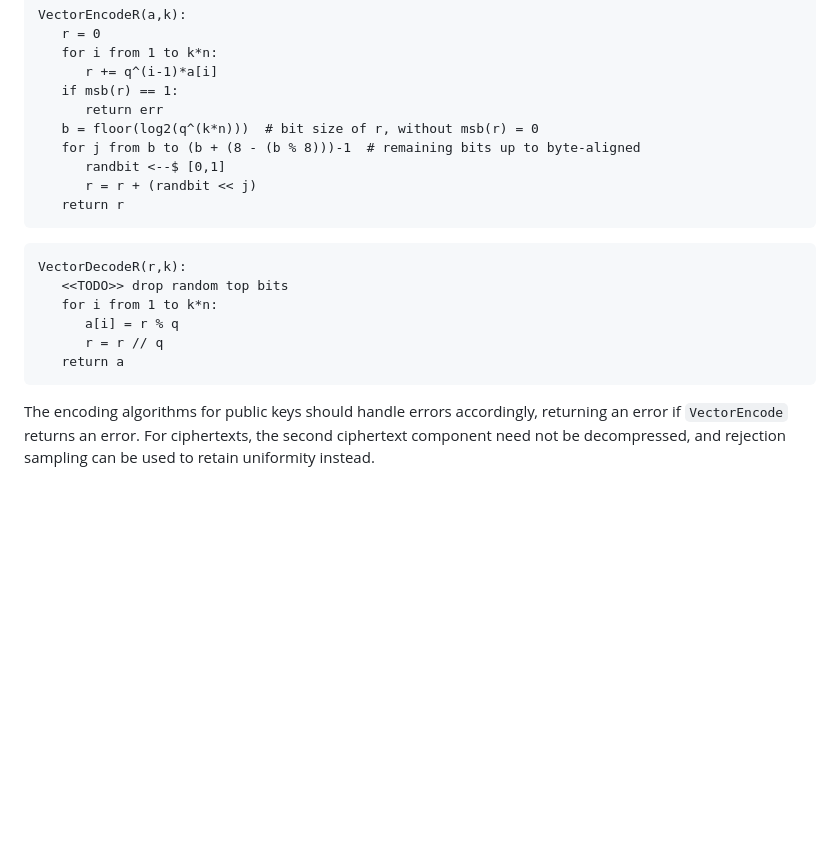
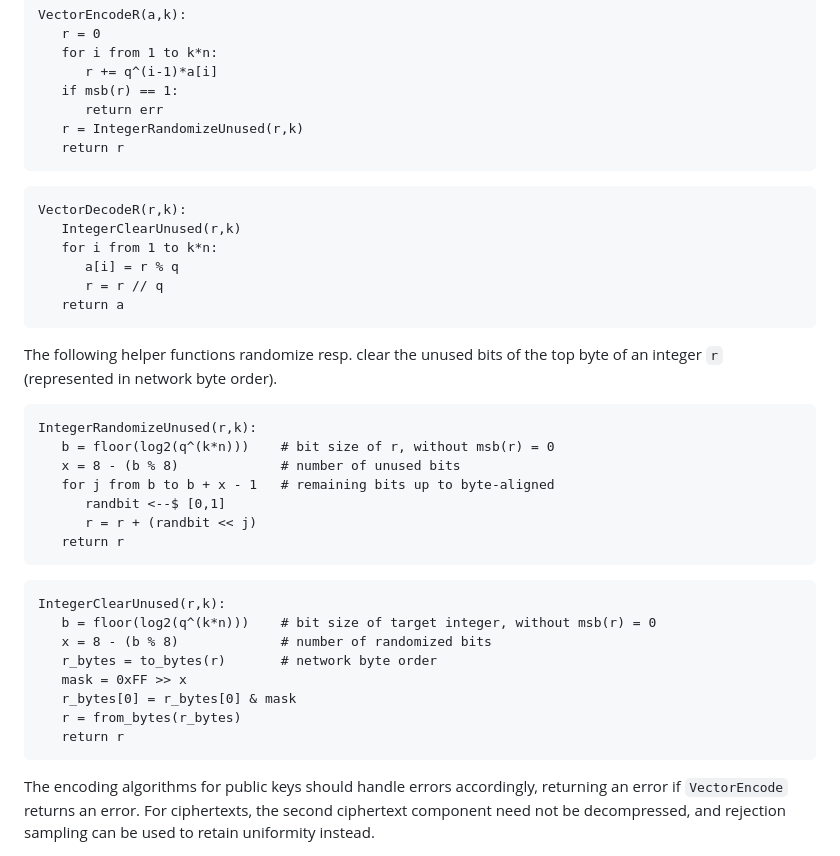
Before and after one commit to ssveitch/draft-kemeleon, a Markdown page: draft-irtf-cfrg-kemeleon.md, the part around the change. Rendered like a GitHub page; blank space fills up the shorter version.

Commit message:
Randomize/Clear top bits; first version

```diff
--- a/draft-irtf-cfrg-kemeleon.md
+++ b/draft-irtf-cfrg-kemeleon.md
@@ -296,20 +296,40 @@ VectorEncodeR(a,k):
       r += q^(i-1)*a[i]
    if msb(r) == 1:
       return err
-   b = floor(log2(q^(k*n)))  # bit size of r, without msb(r) = 0
-   for j from b to (b + (8 - (b % 8)))-1  # remaining bits up to byte-aligned
+   r = IntegerRandomizeUnused(r,k)
+   return r
+~~~
+
+~~~
+VectorDecodeR(r,k):
+   IntegerClearUnused(r,k)
+   for i from 1 to k*n:
+      a[i] = r % q
+      r = r // q
+   return a
+~~~
+
+The following helper functions randomize resp. clear the unused bits of the top byte of an integer `r` (represented in network byte order).
+
+~~~
+IntegerRandomizeUnused(r,k):
+   b = floor(log2(q^(k*n)))    # bit size of r, without msb(r) = 0
+   x = 8 - (b % 8)             # number of unused bits
+   for j from b to b + x - 1   # remaining bits up to byte-aligned
       randbit <--$ [0,1]
       r = r + (randbit << j)
    return r
 ~~~
 
 ~~~
-VectorDecodeR(r,k):
-   <<TODO>> drop random top bits
-   for i from 1 to k*n:
-      a[i] = r % q
-      r = r // q
-   return a
+IntegerClearUnused(r,k):
+   b = floor(log2(q^(k*n)))    # bit size of target integer, without msb(r) = 0
+   x = 8 - (b % 8)             # number of randomized bits
+   r_bytes = to_bytes(r)       # network byte order
+   mask = 0xFF >> x
+   r_bytes[0] = r_bytes[0] & mask
+   r = from_bytes(r_bytes)
+   return r
 ~~~
 
 The encoding algorithms for public keys should handle errors accordingly, returning an error if `VectorEncode` returns an error.
```
